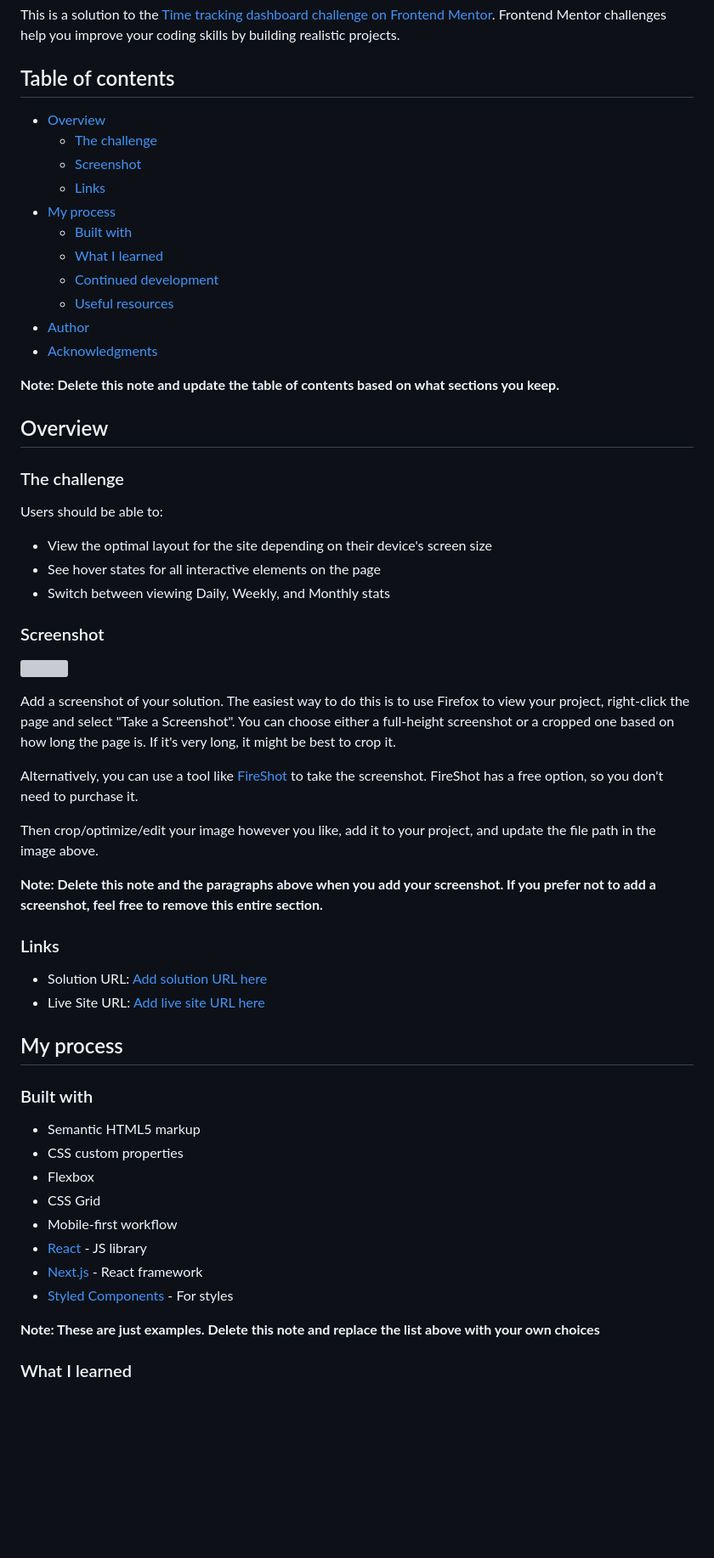
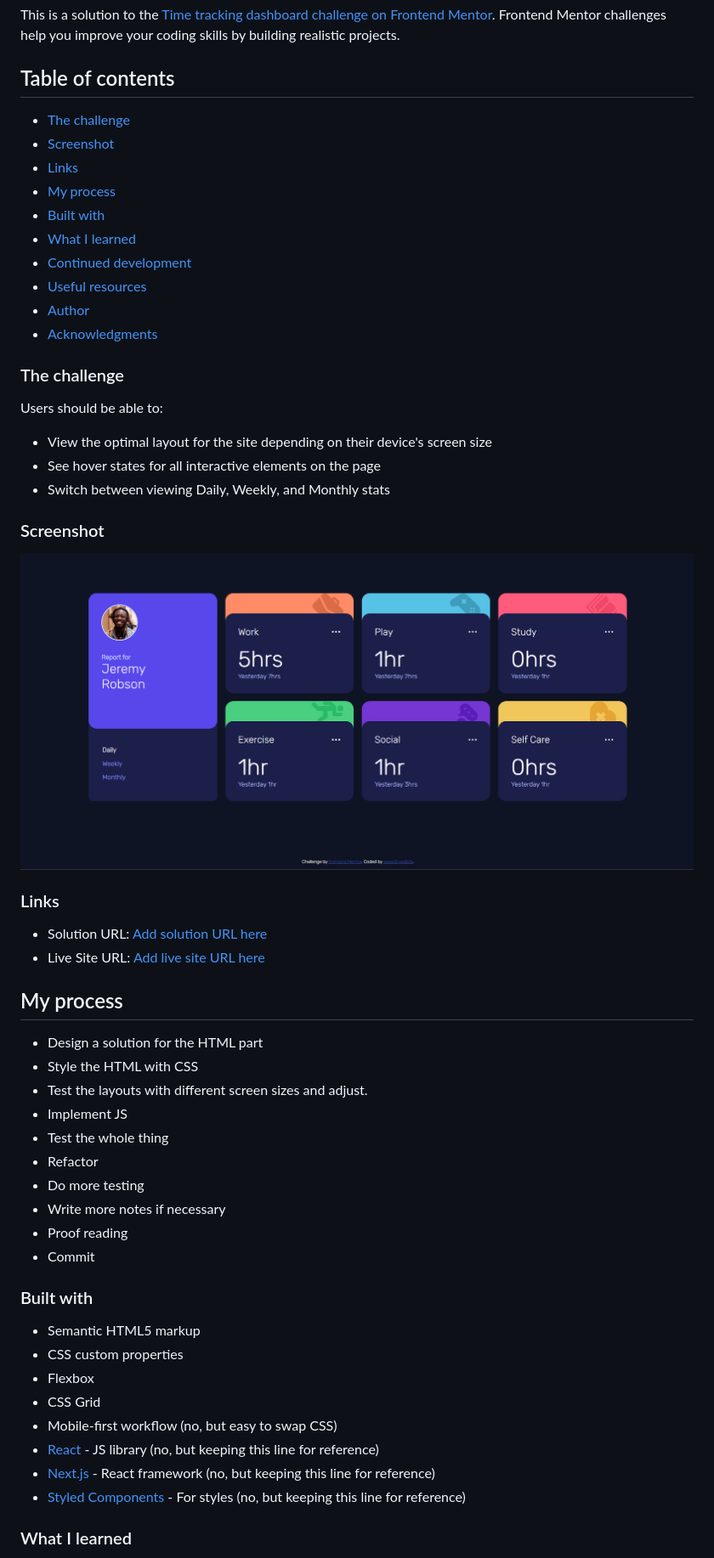
Before and after one commit to SweetEyesBirb/time-tracking-dashboard-main, a Markdown page: README-template.md, the part around the change printed below. Shown: that part at 85% size. Rendered like a GitHub page; pictures changed too: images/dashboard-screenshot.png (added); blank space fills up the shorter version; grey boxes are pictures that could not be loaded.

```diff
--- a/README-template.md
+++ b/README-template.md
@@ -4,21 +4,17 @@ This is a solution to the [Time tracking dashboard challenge on Frontend Mentor]
 
 ## Table of contents
 
-- [Overview](#overview)
   - [The challenge](#the-challenge)
   - [Screenshot](#screenshot)
   - [Links](#links)
-- [My process](#my-process)
+  - [My process](#my-process)
   - [Built with](#built-with)
   - [What I learned](#what-i-learned)
   - [Continued development](#continued-development)
   - [Useful resources](#useful-resources)
-- [Author](#author)
-- [Acknowledgments](#acknowledgments)
+  - [Author](#author)
+  - [Acknowledgments](#acknowledgments)
 
-**Note: Delete this note and update the table of contents based on what sections you keep.**
-
-## Overview
 
 ### The challenge
 
@@ -28,17 +24,11 @@ Users should be able to:
 - See hover states for all interactive elements on the page
 - Switch between viewing Daily, Weekly, and Monthly stats
 
+
 ### Screenshot
 
-![](./screenshot.jpg)
+![](./images/dashboard-screenshot.png)
 
-Add a screenshot of your solution. The easiest way to do this is to use Firefox to view your project, right-click the page and select "Take a Screenshot". You can choose either a full-height screenshot or a cropped one based on how long the page is. If it's very long, it might be best to crop it.
-
-Alternatively, you can use a tool like [FireShot](https://getfireshot.com/) to take the screenshot. FireShot has a free option, so you don't need to purchase it.
-
-Then crop/optimize/edit your image however you like, add it to your project, and update the file path in the image above.
-
-**Note: Delete this note and the paragraphs above when you add your screenshot. If you prefer not to add a screenshot, feel free to remove this entire section.**
 
 ### Links
 
@@ -46,6 +36,19 @@ Then crop/optimize/edit your image however you like, add it to your project, and
 - Live Site URL: [Add live site URL here](https://your-live-site-url.com)
 
+
 ## My process
+
+- Design a solution for the HTML part
+- Style the HTML with CSS
+- Test the layouts with different screen sizes and adjust.
+- Implement JS
+- Test the whole thing
+- Refactor
+- Do more testing
+- Write more notes if necessary
+- Proof reading
+- Commit
+
 
 ### Built with
 
@@ -53,12 +56,11 @@ Then crop/optimize/edit your image however you like, add it to your project, and
 - CSS custom properties
 - Flexbox
 - CSS Grid
-- Mobile-first workflow
-- [React](https://reactjs.org/) - JS library
-- [Next.js](https://nextjs.org/) - React framework
-- [Styled Components](https://styled-components.com/) - For styles
+- Mobile-first workflow                                             (no, but easy to swap CSS)
+- [React](https://reactjs.org/) - JS library                        (no, but keeping this line for reference)
+- [Next.js](https://nextjs.org/) - React framework                  (no, but keeping this line for reference)
+- [Styled Components](https://styled-components.com/) - For styles  (no, but keeping this line for reference)
 
-**Note: These are just examples. Delete this note and replace the list above with your own choices**
 
 ### What I learned
 
```
Also changed, not shown: other parts of README-template.md (+40 -26 lines), 6 other files.
